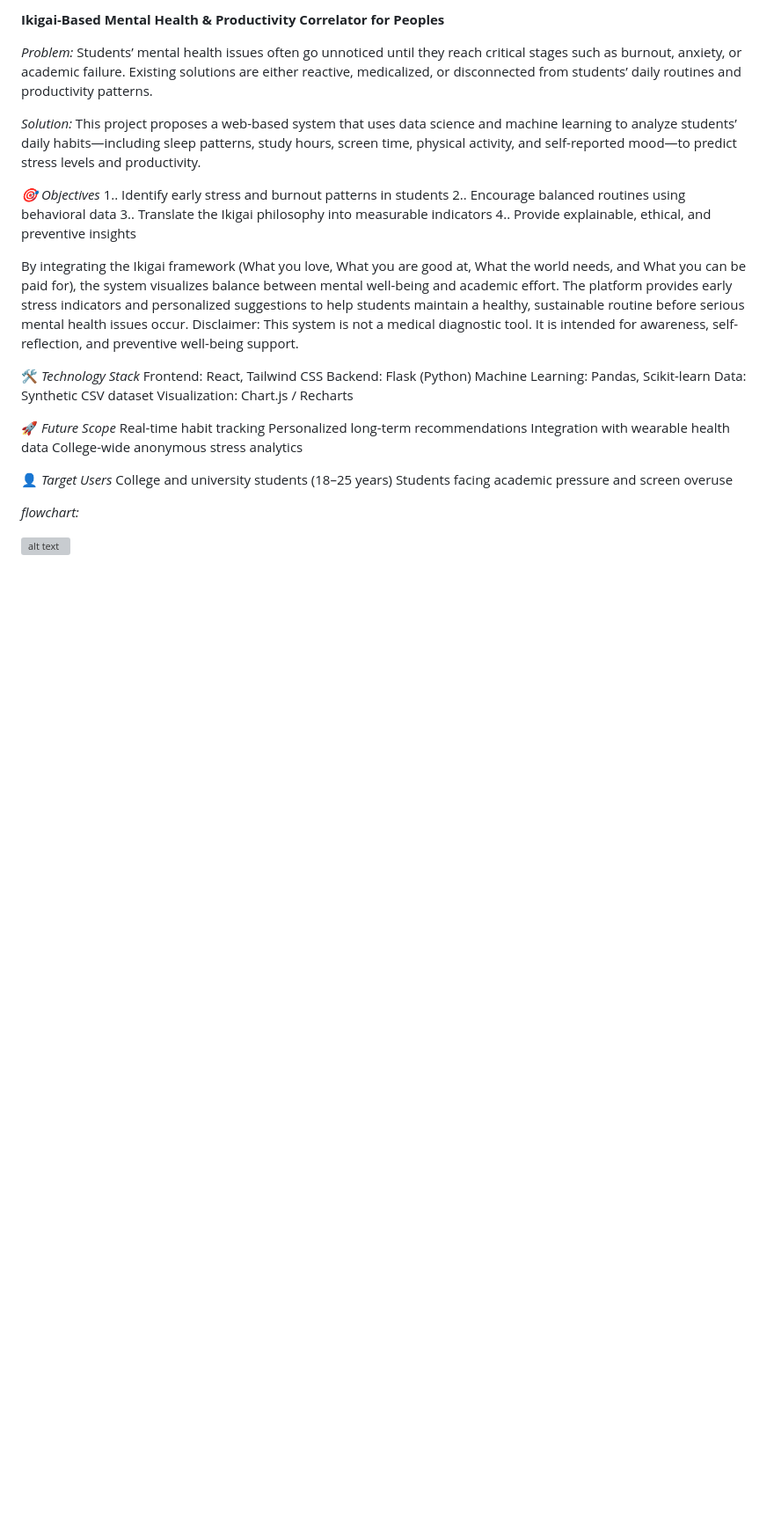
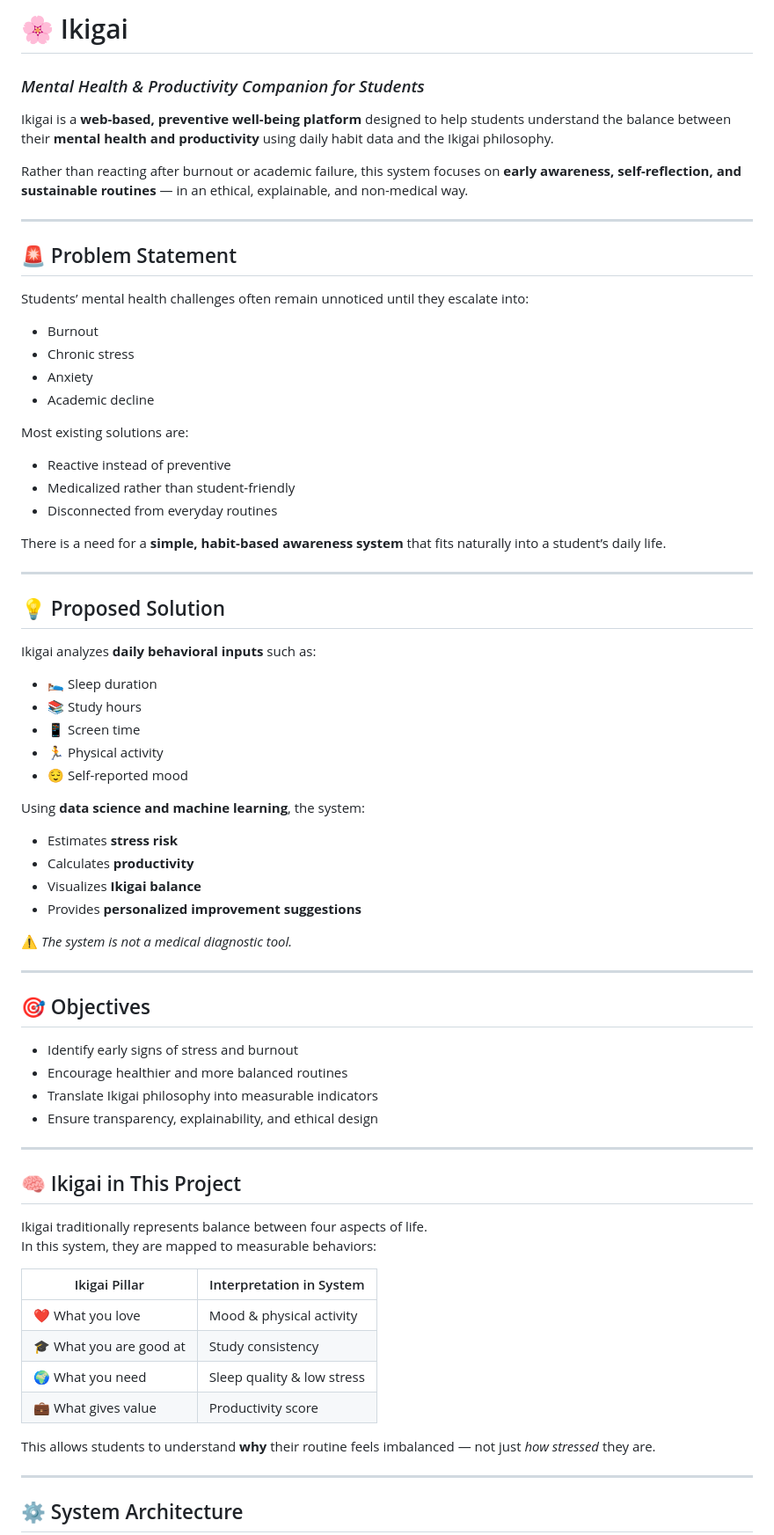
Before and after one commit to Laukikrathod2007/Ikigai, a Markdown page: README.md, the part around one of its changes. Shown at 88% size. Rendered like a GitHub page; blank space fills up the shorter version; grey boxes are pictures that could not be loaded.

```diff
--- a/README.md
+++ b/README.md
@@ -1,40 +1,74 @@
-**Ikigai-Based Mental Health & Productivity Correlator for Peoples**
+# 🌸 Ikigai
+### *Mental Health & Productivity Companion for Students*
 
-*Problem:*
-Students’ mental health issues often go unnoticed until they reach critical stages such as burnout, anxiety, or academic failure. Existing solutions are either reactive, medicalized, or disconnected from students’ daily routines and productivity patterns.
+Ikigai is a **web-based, preventive well-being platform** designed to help students understand the balance between their **mental health and productivity** using daily habit data and the Ikigai philosophy.
 
-*Solution:*
-This project proposes a web-based system that uses data science and machine learning to analyze students’ daily habits—including sleep patterns, study hours, screen time, physical activity, and self-reported mood—to predict stress levels and productivity.
+Rather than reacting after burnout or academic failure, this system focuses on **early awareness, self-reflection, and sustainable routines** — in an ethical, explainable, and non-medical way.
 
-*🎯 Objectives*
-1.. Identify early stress and burnout patterns in students
-2.. Encourage balanced routines using behavioral data
-3.. Translate the Ikigai philosophy into measurable indicators
-4.. Provide explainable, ethical, and preventive insights
+---
 
-By integrating the Ikigai framework (What you love, What you are good at, What the world needs, and What you can be paid for), the system visualizes balance between mental well-being and academic effort. The platform provides early stress indicators and personalized suggestions to help students maintain a healthy, sustainable routine before serious mental health issues occur.
-Disclaimer:
-This system is not a medical diagnostic tool. It is intended for awareness, self-reflection, and preventive well-being support.
+## 🚨 Problem Statement
 
-🛠️ *Technology Stack*
-Frontend: React, Tailwind CSS
-Backend: Flask (Python)
-Machine Learning: Pandas, Scikit-learn
-Data: Synthetic CSV dataset
-Visualization: Chart.js / Recharts
+Students’ mental health challenges often remain unnoticed until they escalate into:
+- Burnout
+- Chronic stress
+- Anxiety
+- Academic decline
 
-🚀 *Future Scope*
-Real-time habit tracking
-Personalized long-term recommendations
-Integration with wearable health data
-College-wide anonymous stress analytics
+Most existing solutions are:
+- Reactive instead of preventive
+- Medicalized rather than student-friendly
+- Disconnected from everyday routines
 
-👤 *Target Users*
-College and university students (18–25 years)
-Students facing academic pressure and screen overuse
+There is a need for a **simple, habit-based awareness system** that fits naturally into a student’s daily life.
 
-*flowchart:*
+---
 
-![alt text]({72E593AD-6016-424C-8CD9-CB48B7489372}.png)
+## 💡 Proposed Solution
+
+Ikigai analyzes **daily behavioral inputs** such as:
+
+- 🛌 Sleep duration
+- 📚 Study hours
+- 📱 Screen time
+- 🏃 Physical activity
+- 😌 Self-reported mood
+
+Using **data science and machine learning**, the system:
+- Estimates **stress risk**
+- Calculates **productivity**
+- Visualizes **Ikigai balance**
+- Provides **personalized improvement suggestions**
+
+⚠️ *The system is not a medical diagnostic tool.*
+
+---
+
+## 🎯 Objectives
+
+- Identify early signs of stress and burnout
+- Encourage healthier and more balanced routines
+- Translate Ikigai philosophy into measurable indicators
+- Ensure transparency, explainability, and ethical design
+
+---
+
+## 🧠 Ikigai in This Project
+
+Ikigai traditionally represents balance between four aspects of life.
+In this system, they are mapped to measurable behaviors:
+
+| Ikigai Pillar | Interpretation in System |
+|--------------|--------------------------|
+| ❤️ What you love | Mood & physical activity |
+| 🎓 What you are good at | Study consistency |
+| 🌍 What you need | Sleep quality & low stress |
+| 💼 What gives value | Productivity score |
+
+This allows students to understand **why** their routine feels imbalanced — not just *how stressed* they are.
+
+---
+
+## ⚙️ System Architecture
 
 
```
Also changed, not shown: other parts of README.md (+75 -118 lines).
